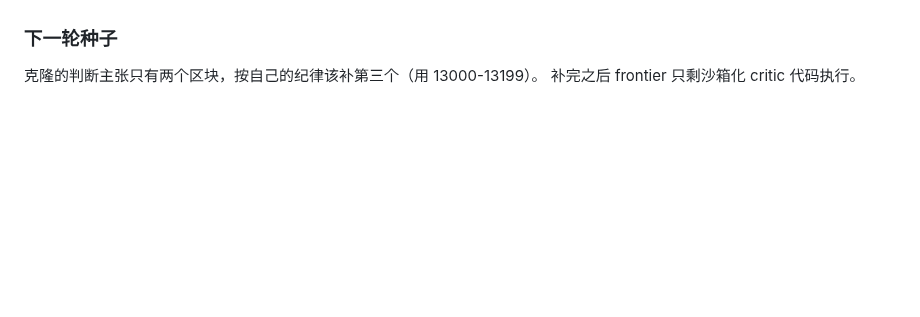
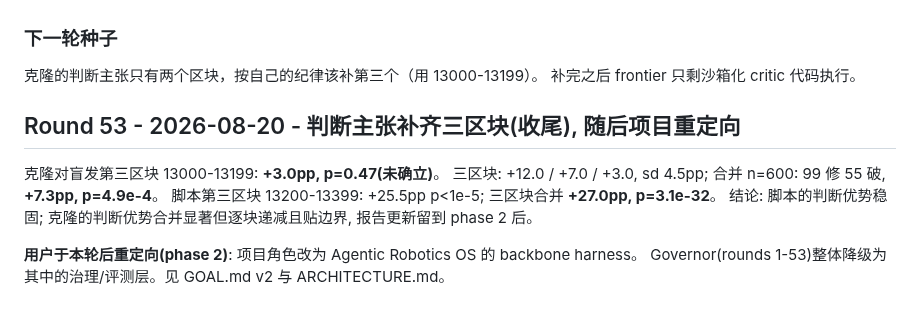
Before and after one commit to GuoZheXinDeGuang/physical-harness, a Markdown page: progress.md, the part around the change. Rendered like a GitHub page; blank space fills up the shorter version.

Commit message:
round 53: judgement claim reaches three blocks; project redirected to backbone phase

```diff
--- a/progress.md
+++ b/progress.md
@@ -2012,3 +2012,13 @@ B 切片只有 n=140。在**全新 held-out 区块 n=200** 上做决定性测量
 
 克隆的判断主张只有两个区块，按自己的纪律该补第三个（用 13000-13199）。
 补完之后 frontier 只剩沙箱化 critic 代码执行。
+
+## Round 53 - 2026-08-20 - 判断主张补齐三区块(收尾), 随后项目重定向
+
+克隆对盲发第三区块 13000-13199: **+3.0pp, p=0.47(未确立)**。
+三区块: +12.0 / +7.0 / +3.0, sd 4.5pp; 合并 n=600: 99 修 55 破, **+7.3pp, p=4.9e-4**。
+脚本第三区块 13200-13399: +25.5pp p<1e-5; 三区块合并 **+27.0pp, p=3.1e-32**。
+结论: 脚本的判断优势稳固; 克隆的判断优势合并显著但逐块递减且贴边界, 报告更新留到 phase 2 后。
+
+**用户于本轮后重定向(phase 2)**: 项目角色改为 Agentic Robotics OS 的 backbone harness。
+Governor(rounds 1-53)整体降级为其中的治理/评测层。见 GOAL.md v2 与 ARCHITECTURE.md。
```
